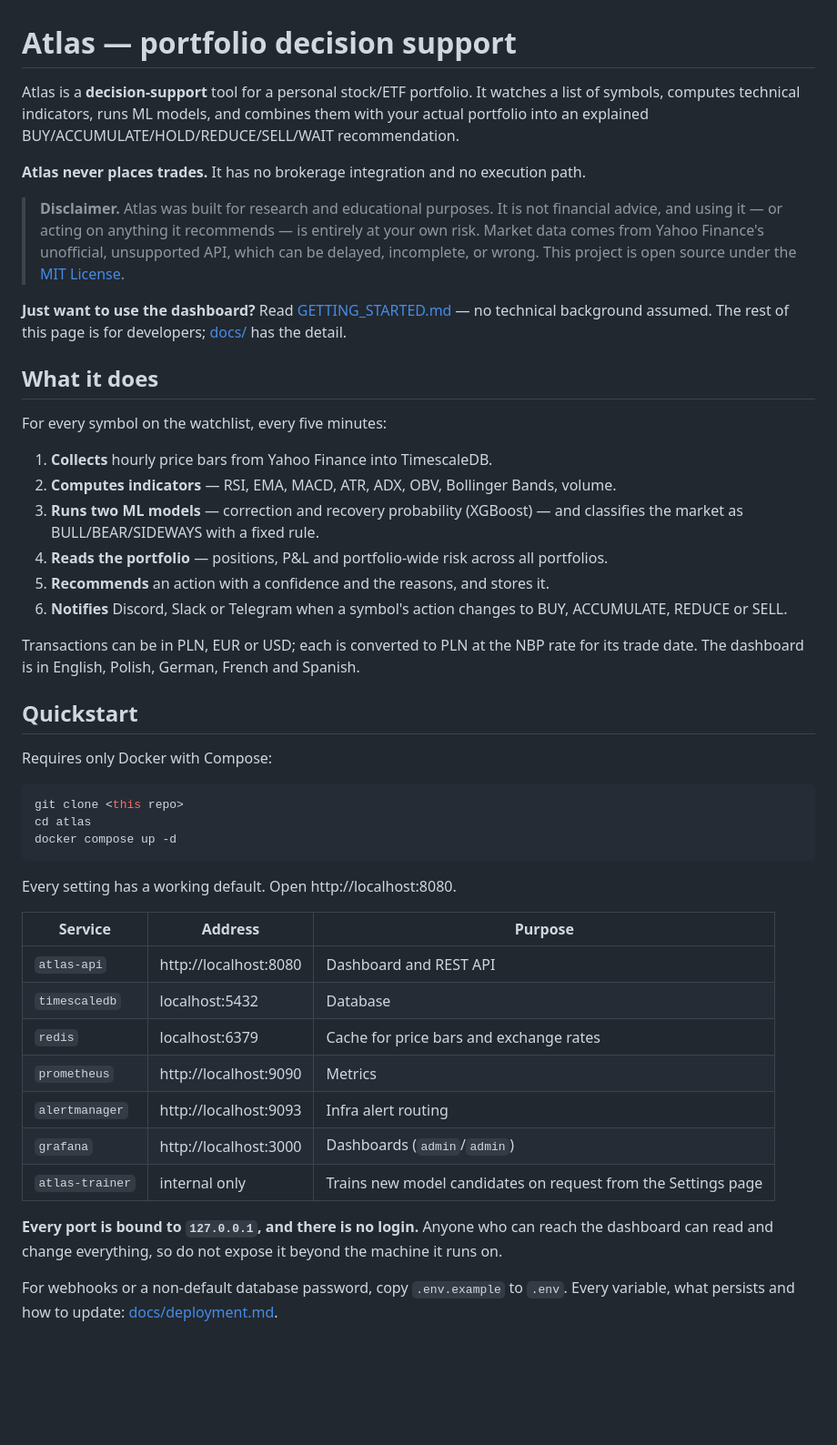
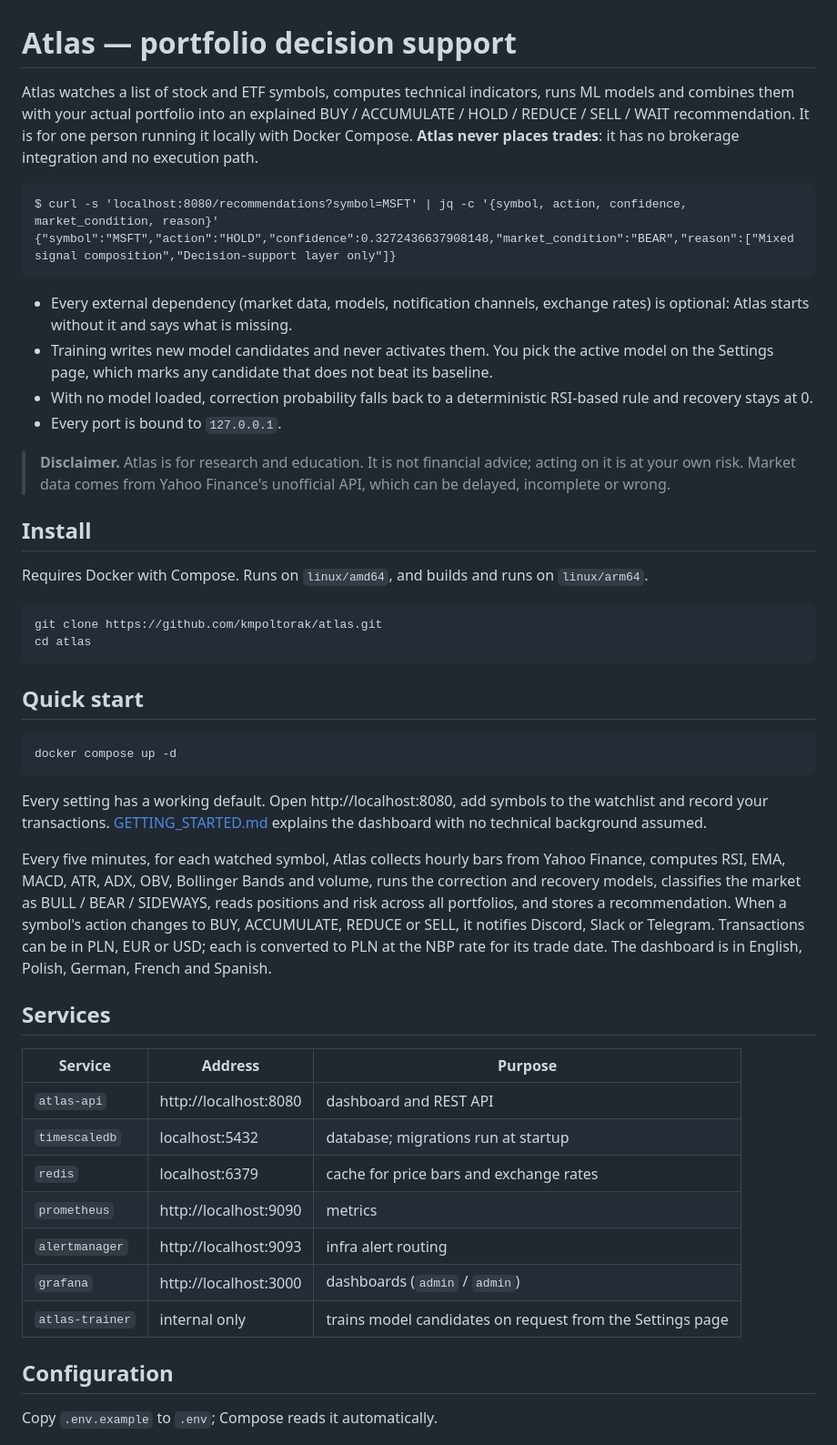
Before and after one commit to kmpoltorak/atlas, a Markdown page: README.md, the part around one of its changes. Shown at 91% size. Drawn GitHub-style; blank space fills up the shorter version.

````diff
--- a/README.md
+++ b/README.md
@@ -1,60 +1,67 @@
 # Atlas — portfolio decision support
 
-Atlas is a **decision-support** tool for a personal stock/ETF portfolio. It watches a list of
-symbols, computes technical indicators, runs ML models, and combines them with your actual
-portfolio into an explained BUY/ACCUMULATE/HOLD/REDUCE/SELL/WAIT recommendation.
+Atlas watches a list of stock and ETF symbols, computes technical indicators,
+runs ML models and combines them with your actual portfolio into an explained
+BUY / ACCUMULATE / HOLD / REDUCE / SELL / WAIT recommendation. It is for one
+person running it locally with Docker Compose. **Atlas never places trades**: it
+has no brokerage integration and no execution path.
 
-**Atlas never places trades.** It has no brokerage integration and no execution path.
+```text
+$ curl -s 'localhost:8080/recommendations?symbol=MSFT' | jq -c '{symbol, action, confidence, market_condition, reason}'
+{"symbol":"MSFT","action":"HOLD","confidence":0.3272436637908148,"market_condition":"BEAR","reason":["Mixed signal composition","Decision-support layer only"]}
+```
 
-> **Disclaimer.** Atlas was built for research and educational purposes. It is not financial
-> advice, and using it — or acting on anything it recommends — is entirely at your own risk. Market
-> data comes from Yahoo Finance's unofficial, unsupported API, which can be delayed, incomplete, or
-> wrong. This project is open source under the [MIT License](LICENSE).
+- Every external dependency (market data, models, notification channels, exchange rates) is optional: Atlas starts without it and says what is missing.
+- Training writes new model candidates and never activates them. You pick the active model on the Settings page, which marks any candidate that does not beat its baseline.
+- With no model loaded, correction probability falls back to a deterministic RSI-based rule and recovery stays at 0.
+- Every port is bound to `127.0.0.1`.
 
-**Just want to use the dashboard?** Read [GETTING_STARTED.md](GETTING_STARTED.md) — no technical
-background assumed. The rest of this page is for developers; [docs/](docs/) has the detail.
+> **Disclaimer.** Atlas is for research and education. It is not financial
+> advice; acting on it is at your own risk. Market data comes from Yahoo
+> Finance's unofficial API, which can be delayed, incomplete or wrong.
 
-## What it does
+## Install
 
-For every symbol on the watchlist, every five minutes:
-
-1. **Collects** hourly price bars from Yahoo Finance into TimescaleDB.
-2. **Computes indicators** — RSI, EMA, MACD, ATR, ADX, OBV, Bollinger Bands, volume.
-3. **Runs two ML models** — correction and recovery probability (XGBoost) — and classifies the
-   market as BULL/BEAR/SIDEWAYS with a fixed rule.
-4. **Reads the portfolio** — positions, P&L and portfolio-wide risk across all portfolios.
-5. **Recommends** an action with a confidence and the reasons, and stores it.
-6. **Notifies** Discord, Slack or Telegram when a symbol's action changes to BUY, ACCUMULATE,
-   REDUCE or SELL.
-
-Transactions can be in PLN, EUR or USD; each is converted to PLN at the NBP rate for its trade
-date. The dashboard is in English, Polish, German, French and Spanish.
-
-## Quickstart
-
-Requires only Docker with Compose:
+Requires Docker with Compose. Runs on `linux/amd64`, and builds and runs on
+`linux/arm64`.
 
 ```bash
-git clone <this repo>
+git clone https://github.com/kmpoltorak/atlas.git
 cd atlas
+```
+
+## Quick start
+
+```bash
 docker compose up -d
 ```
 
-Every setting has a working default. Open http://localhost:8080.
+Every setting has a working default. Open http://localhost:8080, add symbols to
+the watchlist and record your transactions. [GETTING_STARTED.md](GETTING_STARTED.md)
+explains the dashboard with no technical background assumed.
+
+Every five minutes, for each watched symbol, Atlas collects hourly bars from
+Yahoo Finance, computes RSI, EMA, MACD, ATR, ADX, OBV, Bollinger Bands and
+volume, runs the correction and recovery models, classifies the market as
+BULL / BEAR / SIDEWAYS, reads positions and risk across all portfolios, and
+stores a recommendation. When a symbol's action changes to BUY, ACCUMULATE,
+REDUCE or SELL, it notifies Discord, Slack or Telegram. Transactions can be in
+PLN, EUR or USD; each is converted to PLN at the NBP rate for its trade date.
+The dashboard is in English, Polish, German, French and Spanish.
+
+## Services
 
 | Service | Address | Purpose |
 |---|---|---|
-| `atlas-api` | http://localhost:8080 | Dashboard and REST API |
-| `timescaledb` | localhost:5432 | Database |
-| `redis` | localhost:6379 | Cache for price bars and exchange rates |
-| `prometheus` | http://localhost:9090 | Metrics |
-| `alertmanager` | http://localhost:9093 | Infra alert routing |
-| `grafana` | http://localhost:3000 | Dashboards (`admin`/`admin`) |
-| `atlas-trainer` | internal only | Trains new model candidates on request from the Settings page |
+| `atlas-api` | http://localhost:8080 | dashboard and REST API |
+| `timescaledb` | localhost:5432 | database; migrations run at startup |
+| `redis` | localhost:6379 | cache for price bars and exchange rates |
+| `prometheus` | http://localhost:9090 | metrics |
+| `alertmanager` | http://localhost:9093 | infra alert routing |
+| `grafana` | http://localhost:3000 | dashboards (`admin` / `admin`) |
+| `atlas-trainer` | internal only | trains model candidates on request from the Settings page |
 
-**Every port is bound to `127.0.0.1`, and there is no login.** Anyone who can reach the dashboard
-can read and change everything, so do not expose it beyond the machine it runs on.
+## Configuration
 
-For webhooks or a non-default database password, copy `.env.example` to `.env`. Every variable,
-what persists and how to update: [docs/deployment.md](docs/deployment.md).
+Copy `.env.example` to `.env`; Compose reads it automatically.
 
````
Also changed, not shown: other parts of README.md (+46 -82 lines).
